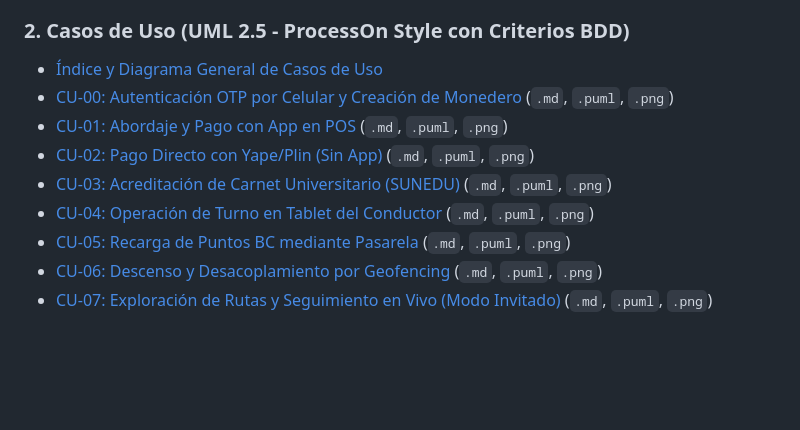
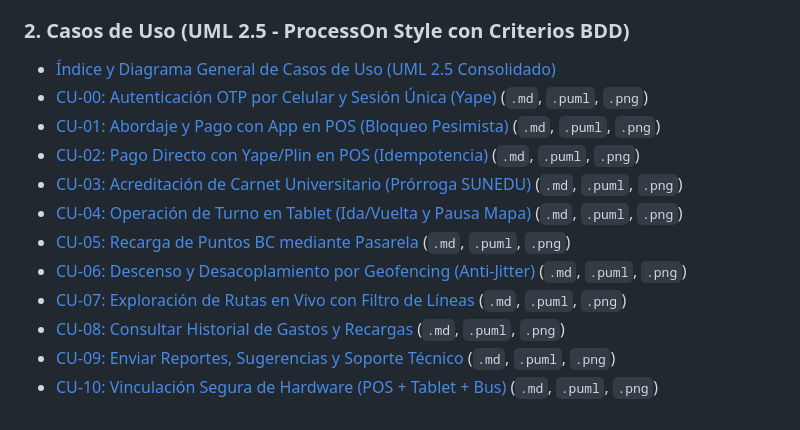
Before and after one commit to aron-quito/sem-bus, a Markdown page: README.md, the part around the change. Rendered like a GitHub page; blank space fills up the shorter version.

```diff
--- a/README.md
+++ b/README.md
@@ -16,12 +16,15 @@ El proyecto **BC** moderniza el transporte urbano en Tacna mediante un ecosistem
 * [02_Matriz_Trazabilidad_Requerimientos.md](file:///Users/aron/githubRepo/sem-bus/docs/requerimientos/02_Matriz_Trazabilidad_Requerimientos.md): Matriz de reglas de negocio, estados de error y mecanismos de mitigación en puerta.
 
 ### 2. Casos de Uso (UML 2.5 - ProcessOn Style con Criterios BDD)
-* [Índice y Diagrama General de Casos de Uso](file:///Users/aron/githubRepo/sem-bus/docs/casos_de_uso/README.md)
-* [CU-00: Autenticación OTP por Celular y Creación de Monedero](file:///Users/aron/githubRepo/sem-bus/docs/casos_de_uso/CU00/CU00_Autenticacion_OTP_Onboarding.md) (`.md`, `.puml`, `.png`)
-* [CU-01: Abordaje y Pago con App en POS](file:///Users/aron/githubRepo/sem-bus/docs/casos_de_uso/CU01/CU01_Abordaje_Pago_App.md) (`.md`, `.puml`, `.png`)
-* [CU-02: Pago Directo con Yape/Plin (Sin App)](file:///Users/aron/githubRepo/sem-bus/docs/casos_de_uso/CU02/CU02_Pago_Yape_Directo_Sin_App.md) (`.md`, `.puml`, `.png`)
-* [CU-03: Acreditación de Carnet Universitario (SUNEDU)](file:///Users/aron/githubRepo/sem-bus/docs/casos_de_uso/CU03/CU03_Acreditacion_Carnet_SUNEDU.md) (`.md`, `.puml`, `.png`)
-* [CU-04: Operación de Turno en Tablet del Conductor](file:///Users/aron/githubRepo/sem-bus/docs/casos_de_uso/CU04/CU04_Operacion_Turno_Conductor_Tablet.md) (`.md`, `.puml`, `.png`)
+* [Índice y Diagrama General de Casos de Uso (UML 2.5 Consolidado)](file:///Users/aron/githubRepo/sem-bus/docs/casos_de_uso/README.md)
+* [CU-00: Autenticación OTP por Celular y Sesión Única (Yape)](file:///Users/aron/githubRepo/sem-bus/docs/casos_de_uso/CU00/CU00_Autenticacion_OTP_Onboarding.md) (`.md`, `.puml`, `.png`)
+* [CU-01: Abordaje y Pago con App en POS (Bloqueo Pesimista)](file:///Users/aron/githubRepo/sem-bus/docs/casos_de_uso/CU01/CU01_Abordaje_Pago_App.md) (`.md`, `.puml`, `.png`)
+* [CU-02: Pago Directo con Yape/Plin en POS (Idempotencia)](file:///Users/aron/githubRepo/sem-bus/docs/casos_de_uso/CU02/CU02_Pago_Yape_Directo_Sin_App.md) (`.md`, `.puml`, `.png`)
+* [CU-03: Acreditación de Carnet Universitario (Prórroga SUNEDU)](file:///Users/aron/githubRepo/sem-bus/docs/casos_de_uso/CU03/CU03_Acreditacion_Carnet_SUNEDU.md) (`.md`, `.puml`, `.png`)
+* [CU-04: Operación de Turno en Tablet (Ida/Vuelta y Pausa Mapa)](file:///Users/aron/githubRepo/sem-bus/docs/casos_de_uso/CU04/CU04_Operacion_Turno_Conductor_Tablet.md) (`.md`, `.puml`, `.png`)
 * [CU-05: Recarga de Puntos BC mediante Pasarela](file:///Users/aron/githubRepo/sem-bus/docs/casos_de_uso/CU05/CU05_Recarga_Puntos_BC.md) (`.md`, `.puml`, `.png`)
-* [CU-06: Descenso y Desacoplamiento por Geofencing](file:///Users/aron/githubRepo/sem-bus/docs/casos_de_uso/CU06/CU06_Descenso_Desacoplamiento_Geofencing.md) (`.md`, `.puml`, `.png`)
-* [CU-07: Exploración de Rutas y Seguimiento en Vivo (Modo Invitado)](file:///Users/aron/githubRepo/sem-bus/docs/casos_de_uso/CU07/CU07_Monitoreo_Rutas_Modo_Invitado.md) (`.md`, `.puml`, `.png`)
+* [CU-06: Descenso y Desacoplamiento por Geofencing (Anti-Jitter)](file:///Users/aron/githubRepo/sem-bus/docs/casos_de_uso/CU06/CU06_Descenso_Desacoplamiento_Geofencing.md) (`.md`, `.puml`, `.png`)
+* [CU-07: Exploración de Rutas en Vivo con Filtro de Líneas](file:///Users/aron/githubRepo/sem-bus/docs/casos_de_uso/CU07/CU07_Monitoreo_Rutas_Modo_Invitado.md) (`.md`, `.puml`, `.png`)
+* [CU-08: Consultar Historial de Gastos y Recargas](file:///Users/aron/githubRepo/sem-bus/docs/casos_de_uso/CU08/CU08_Historial_Gastos_Recargas.md) (`.md`, `.puml`, `.png`)
+* [CU-09: Enviar Reportes, Sugerencias y Soporte Técnico](file:///Users/aron/githubRepo/sem-bus/docs/casos_de_uso/CU09/CU09_Reportes_Sugerencias_Soporte.md) (`.md`, `.puml`, `.png`)
+* [CU-10: Vinculación Segura de Hardware (POS + Tablet + Bus)](file:///Users/aron/githubRepo/sem-bus/docs/casos_de_uso/CU10/CU10_Vinculacion_Segura_Hardware_Admin.md) (`.md`, `.puml`, `.png`)
```
Also changed, not shown: docs/casos_de_uso/README.md (+11 -8 lines), docs/requerimientos/02_Matriz_Trazabilidad_Requerimientos.md (+7 -1 lines), docs/casos_de_uso/CU08/CU08_Historial_Gastos_Recargas.png (added), docs/casos_de_uso/CU09/CU09_Reportes_Sugerencias_Soporte.png (added), docs/casos_de_uso/CU10/CU10_Vinculacion_Segura_Hardware_Admin.png (added), docs/casos_de_uso/diagrama_casos_de_uso.png, 13 other files.
